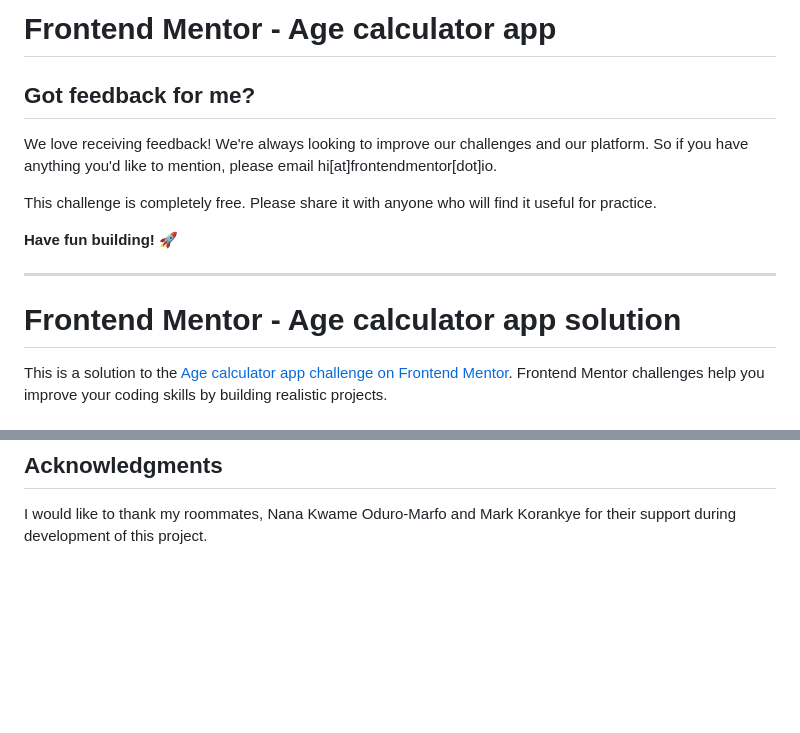
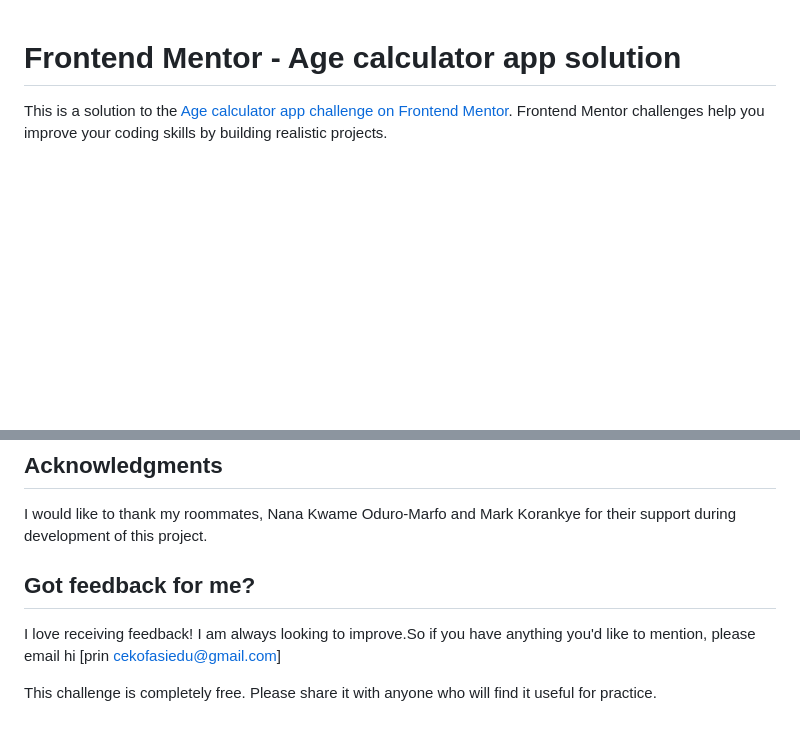
Before and after one commit to Asiedu13/my-age-project, a Markdown page: README.md, 2 parts joined by grey strips. Rendered like a GitHub page; blank space fills up the shorter version.

Commit message:
fixed wrong info in README

```diff
--- a/README.md
+++ b/README.md
@@ -1,17 +1,3 @@
-# Frontend Mentor - Age calculator app
-
-## Got feedback for me?
-
-We love receiving feedback! We're always looking to improve our challenges and our platform. So if you have anything you'd like to mention, please email hi[at]frontendmentor[dot]io.
-
-This challenge is completely free. Please share it with anyone who will find it useful for practice.
-
-**Have fun building!** 🚀
-
-
-
----------------------------------------------------------
-
 # Frontend Mentor - Age calculator app solution
 
 This is a solution to the [Age calculator app challenge on Frontend Mentor](https://www.frontendmentor.io/challenges/age-calculator-app-dF9DFFpj-Q). Frontend Mentor challenges help you improve your coding skills by building realistic projects.
@@ -116,3 +102,11 @@ Moving forwards, I would focus on css grid and have a firm grip of the Javascrip
 ## Acknowledgments
 
 I would like to thank my roommates, Nana Kwame Oduro-Marfo and Mark Korankye for their support during development of this project.
+
+
+## Got feedback for me?
+
+I love receiving feedback! I am always looking to improve.So if you have anything you'd like to mention, please email hi [prin
+cekofasiedu@gmail.com]
+
+This challenge is completely free. Please share it with anyone who will find it useful for practice.
```
